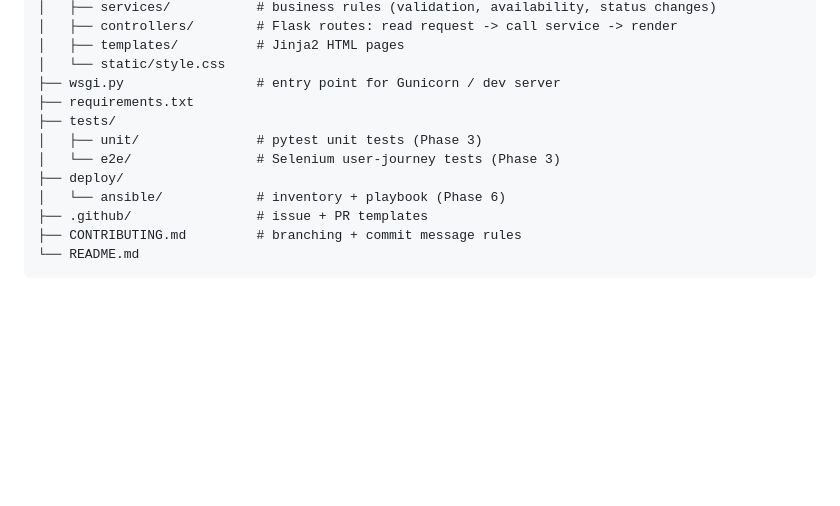
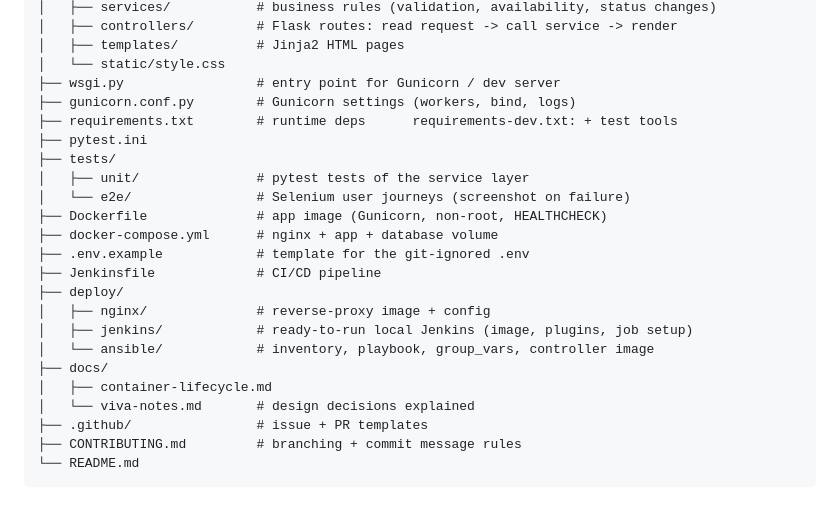
Before and after one commit to KemNxts/hotel-room-booking-cicd, a Markdown page: README.md, the part around one of its changes. Rendered like a GitHub page; blank space fills up the shorter version.

```diff
--- a/README.md
+++ b/README.md
@@ -44,12 +44,23 @@ pipeline and Ansible provisioning.
 │   ├── templates/          # Jinja2 HTML pages
 │   └── static/style.css
 ├── wsgi.py                 # entry point for Gunicorn / dev server
-├── requirements.txt
+├── gunicorn.conf.py        # Gunicorn settings (workers, bind, logs)
+├── requirements.txt        # runtime deps      requirements-dev.txt: + test tools
+├── pytest.ini
 ├── tests/
-│   ├── unit/               # pytest unit tests (Phase 3)
-│   └── e2e/                # Selenium user-journey tests (Phase 3)
+│   ├── unit/               # pytest tests of the service layer
+│   └── e2e/                # Selenium user journeys (screenshot on failure)
+├── Dockerfile              # app image (Gunicorn, non-root, HEALTHCHECK)
+├── docker-compose.yml      # nginx + app + database volume
+├── .env.example            # template for the git-ignored .env
+├── Jenkinsfile             # CI/CD pipeline
 ├── deploy/
-│   └── ansible/            # inventory + playbook (Phase 6)
+│   ├── nginx/              # reverse-proxy image + config
+│   ├── jenkins/            # ready-to-run local Jenkins (image, plugins, job setup)
+│   └── ansible/            # inventory, playbook, group_vars, controller image
+├── docs/
+│   ├── container-lifecycle.md
+│   └── viva-notes.md       # design decisions explained
 ├── .github/                # issue + PR templates
 ├── CONTRIBUTING.md         # branching + commit message rules
 └── README.md
```
Also changed, not shown: other parts of README.md (+57 -0 lines), docs/viva-notes.md (added, +77 -0 lines).
